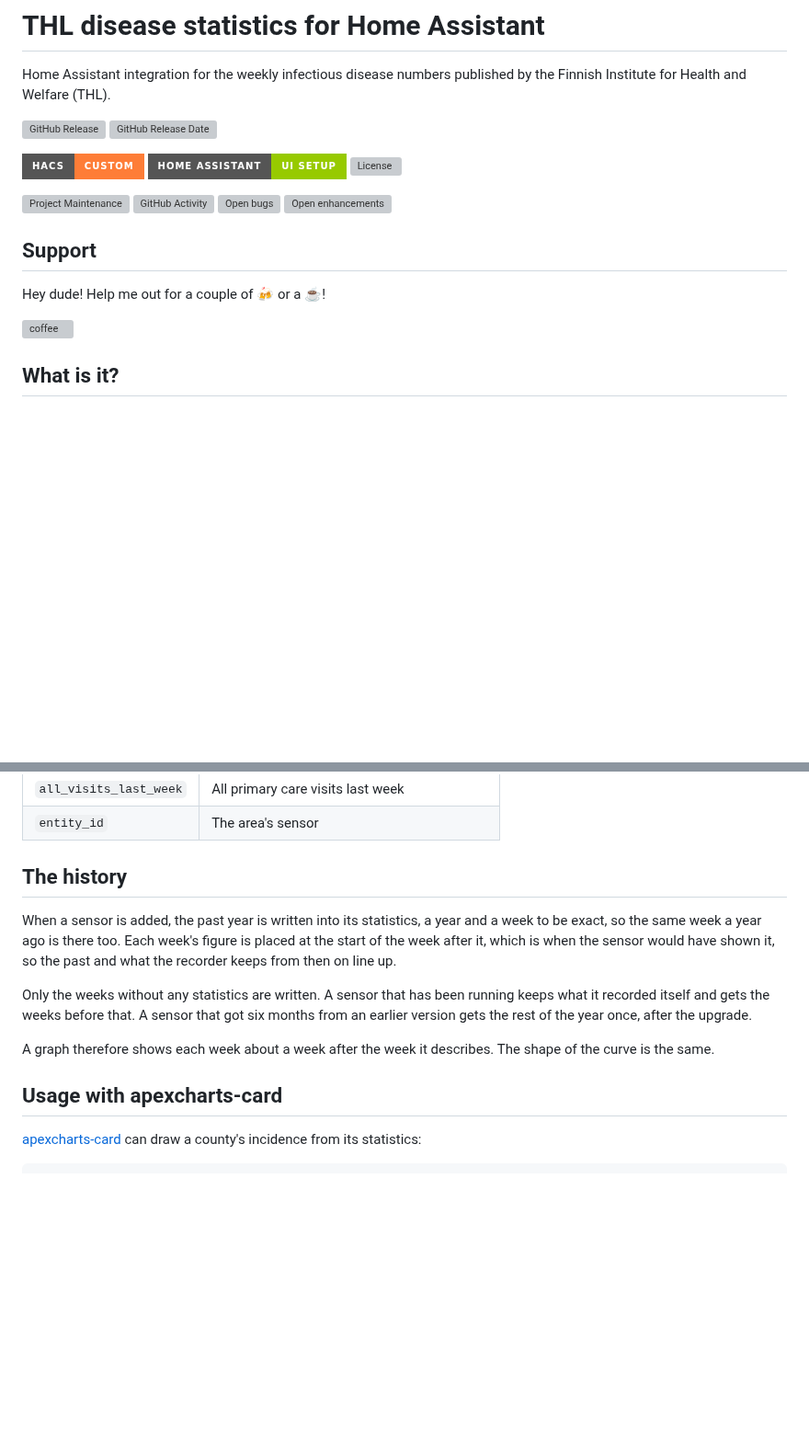
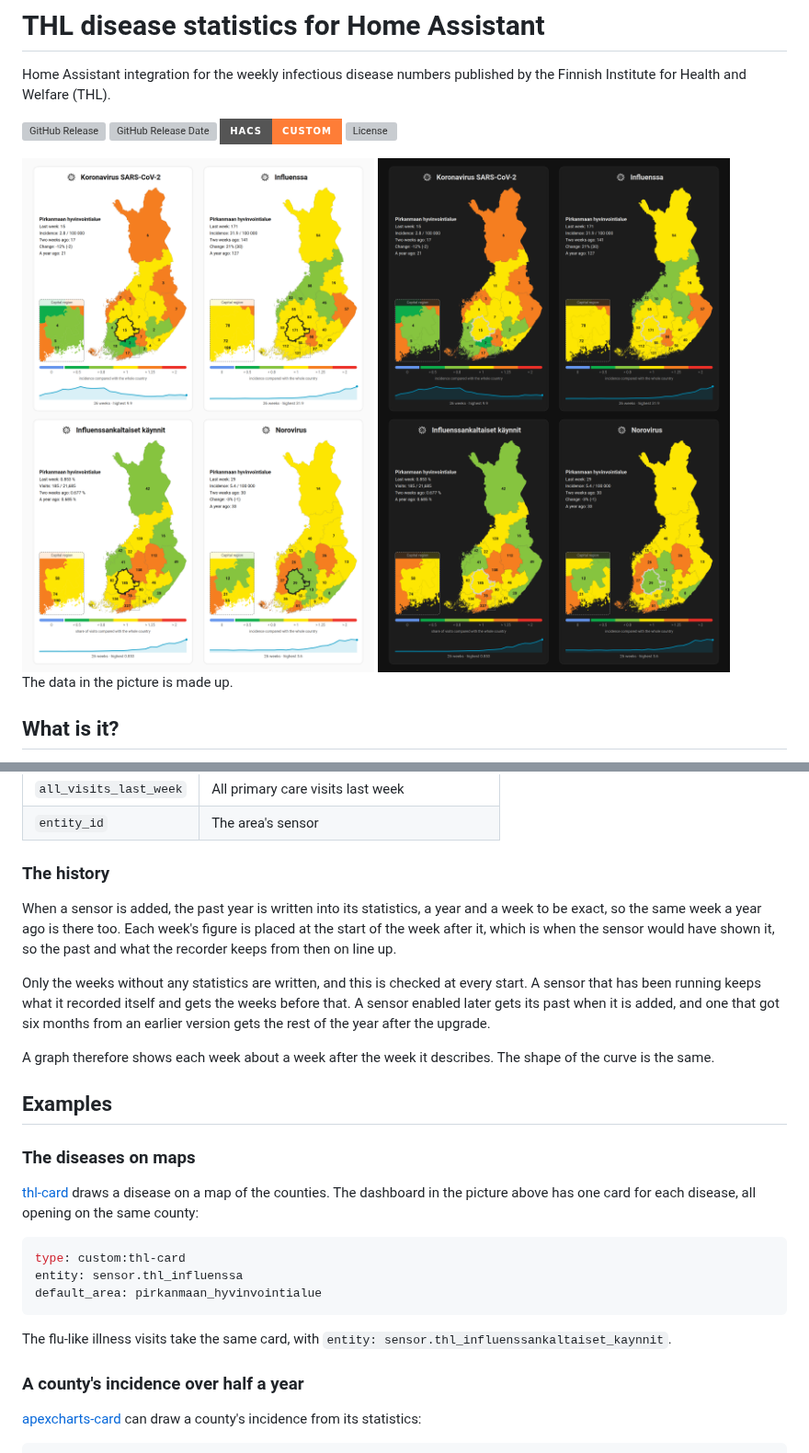
Before and after one commit to jesmak/thl, a Markdown page: README.md, 2 parts joined by grey strips. Shown at 92% size. Rendered like a GitHub page; pictures changed too: docs/images/dashboard-dark.png (added), docs/images/dashboard-light.png (added); badges without logos; blank space fills up the shorter version; grey boxes are pictures that could not be loaded.

````diff
--- a/README.md
+++ b/README.md
@@ -3,17 +3,12 @@
 Home Assistant integration for the weekly infectious disease numbers published by the Finnish Institute for Health and
 Welfare (THL).
 
-[![GitHub Release][releases-shield]][releases] [![GitHub Release Date][release-date-shield]][releases]
+[![GitHub Release][releases-shield]][releases] [![GitHub Release Date][release-date-shield]][releases] [![HACS][hacs-shield]][hacs] [![License][license-shield]](LICENSE)
 
-[![HACS][hacs-shield]][hacs] [![Home Assistant][home-assistant-shield]][home-assistant] [![License][license-shield]](LICENSE)
+<img src="https://raw.githubusercontent.com/jesmak/thl/main/docs/images/dashboard-light.png#gh-light-mode-only" width="1000" alt="A dashboard with four maps of Finland's wellbeing services counties, coloured by incidence: COVID-19, influenza, flu-like illness visits and norovirus in February, each with Pirkanmaa's figures and its trend over 26 weeks">
+<img src="https://raw.githubusercontent.com/jesmak/thl/main/docs/images/dashboard-dark.png#gh-dark-mode-only" width="1000" alt="A dashboard with four maps of Finland's wellbeing services counties, coloured by incidence: COVID-19, influenza, flu-like illness visits and norovirus in February, each with Pirkanmaa's figures and its trend over 26 weeks">
 
-![Project Maintenance][maintenance-shield] [![GitHub Activity][commits-shield]][commits] [![Open bugs][bugs-shield]][bugs] [![Open enhancements][enhancements-shield]][enhancements]
-
-## Support
-
-Hey dude! Help me out for a couple of :beers: or a :coffee:!
-
-[![coffee](https://www.buymeacoffee.com/assets/img/custom_images/black_img.png)](https://www.buymeacoffee.com/jesmak)
+The data in the picture is made up.
 
 ## What is it?
 
@@ -113,19 +108,34 @@ is what thl-card shows as its title, and every area in its `values` attribute:
 | `all_visits_last_week` | All primary care visits last week                 |
 | `entity_id`            | The area's sensor                                 |
 
-## The history
+### The history
 
 When a sensor is added, the past year is written into its statistics, a year and a week to be exact, so the same week a
 year ago is there too. Each week's figure is placed at the start of the week after it, which is when the sensor would
 have shown it, so the past and what the recorder keeps from then on line up.
 
-Only the weeks without any statistics are written. A sensor that has been running keeps what it recorded itself and
-gets the weeks before that. A sensor that got six months from an earlier version gets the rest of the year once, after
-the upgrade.
+Only the weeks without any statistics are written, and this is checked at every start. A sensor that has been running
+keeps what it recorded itself and gets the weeks before that. A sensor enabled later gets its past when it is added, and
+one that got six months from an earlier version gets the rest of the year after the upgrade.
 
 A graph therefore shows each week about a week after the week it describes. The shape of the curve is the same.
 
-## Usage with apexcharts-card
+## Examples
+
+### The diseases on maps
+
+[thl-card](https://github.com/jesmak/thl-card) draws a disease on a map of the counties. The dashboard in the picture
+above has one card for each disease, all opening on the same county:
+
+```yaml
+type: custom:thl-card
+entity: sensor.thl_influenssa
+default_area: pirkanmaan_hyvinvointialue
+```
+
+The flu-like illness visits take the same card, with `entity: sensor.thl_influenssankaltaiset_kaynnit`.
+
+### A county's incidence over half a year
 
 [apexcharts-card](https://github.com/RomRider/apexcharts-card) can draw a county's incidence from its statistics:
 
````
Also changed, not shown: other parts of README.md (+28 -13 lines), 1 other file.
